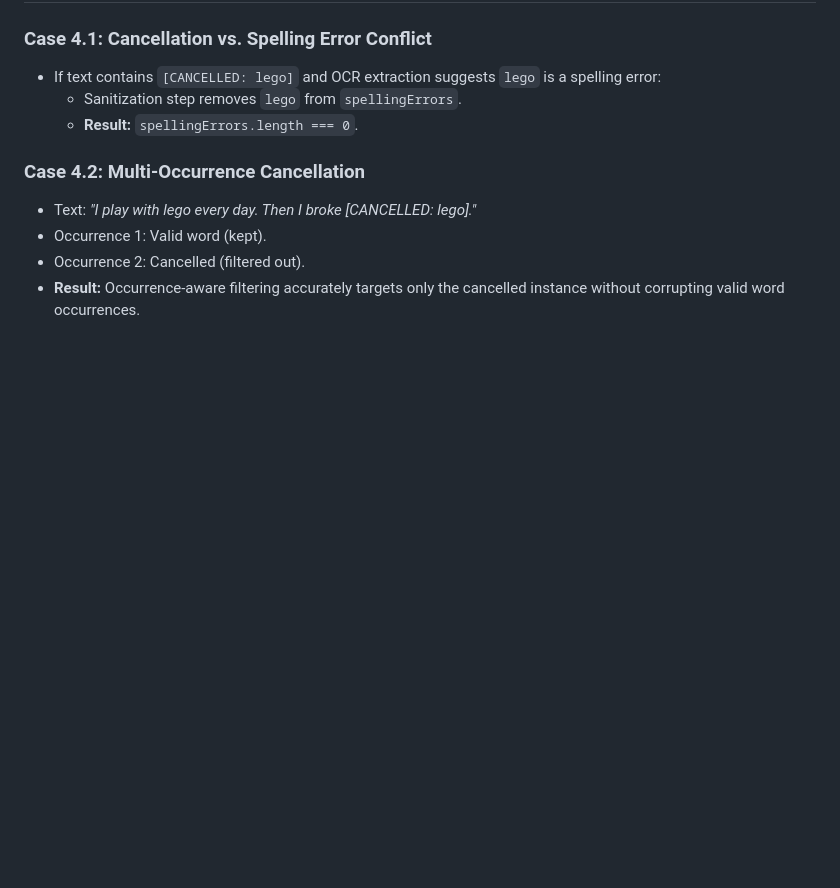
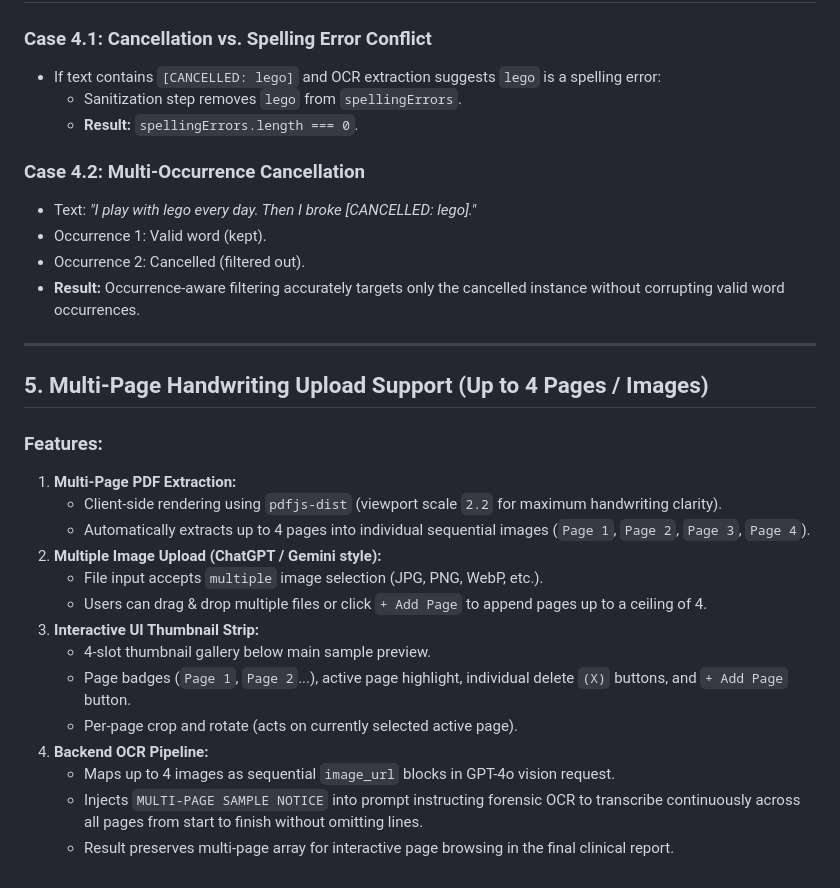
Before and after one commit to giteadi/graphia_approved, a Markdown page: memory/CASES_AND_BENCHMARKS.md, the part around the change. Drawn GitHub-style; blank space fills up the shorter version.

Commit message:
docs: document multi-page handwriting upload feature in CASES_AND_BENCHMARKS.md

```diff
--- a/memory/CASES_AND_BENCHMARKS.md
+++ b/memory/CASES_AND_BENCHMARKS.md
@@ -110,3 +110,23 @@ This document documents the verified clinical ground-truth benchmark cases used
 - Occurrence 1: Valid word (kept).
 - Occurrence 2: Cancelled (filtered out).
 - **Result:** Occurrence-aware filtering accurately targets only the cancelled instance without corrupting valid word occurrences.
+
+---
+
+## 5. Multi-Page Handwriting Upload Support (Up to 4 Pages / Images)
+
+### Features:
+1. **Multi-Page PDF Extraction:**
+   - Client-side rendering using `pdfjs-dist` (viewport scale `2.2` for maximum handwriting clarity).
+   - Automatically extracts up to 4 pages into individual sequential images (`Page 1`, `Page 2`, `Page 3`, `Page 4`).
+2. **Multiple Image Upload (ChatGPT / Gemini style):**
+   - File input accepts `multiple` image selection (JPG, PNG, WebP, etc.).
+   - Users can drag & drop multiple files or click `+ Add Page` to append pages up to a ceiling of 4.
+3. **Interactive UI Thumbnail Strip:**
+   - 4-slot thumbnail gallery below main sample preview.
+   - Page badges (`Page 1`, `Page 2`...), active page highlight, individual delete `(X)` buttons, and `+ Add Page` button.
+   - Per-page crop and rotate (acts on currently selected active page).
+4. **Backend OCR Pipeline:**
+   - Maps up to 4 images as sequential `image_url` blocks in GPT-4o vision request.
+   - Injects `MULTI-PAGE SAMPLE NOTICE` into prompt instructing forensic OCR to transcribe continuously across all pages from start to finish without omitting lines.
+   - Result preserves multi-page array for interactive page browsing in the final clinical report.
```
